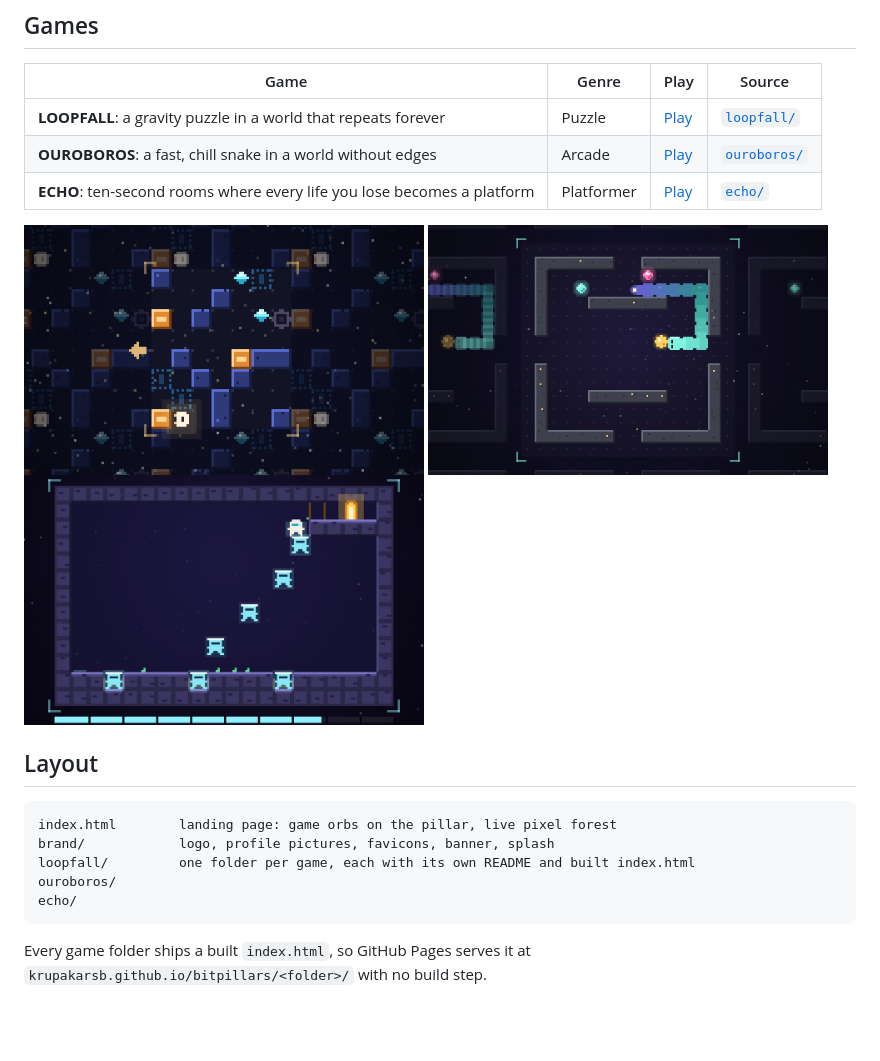
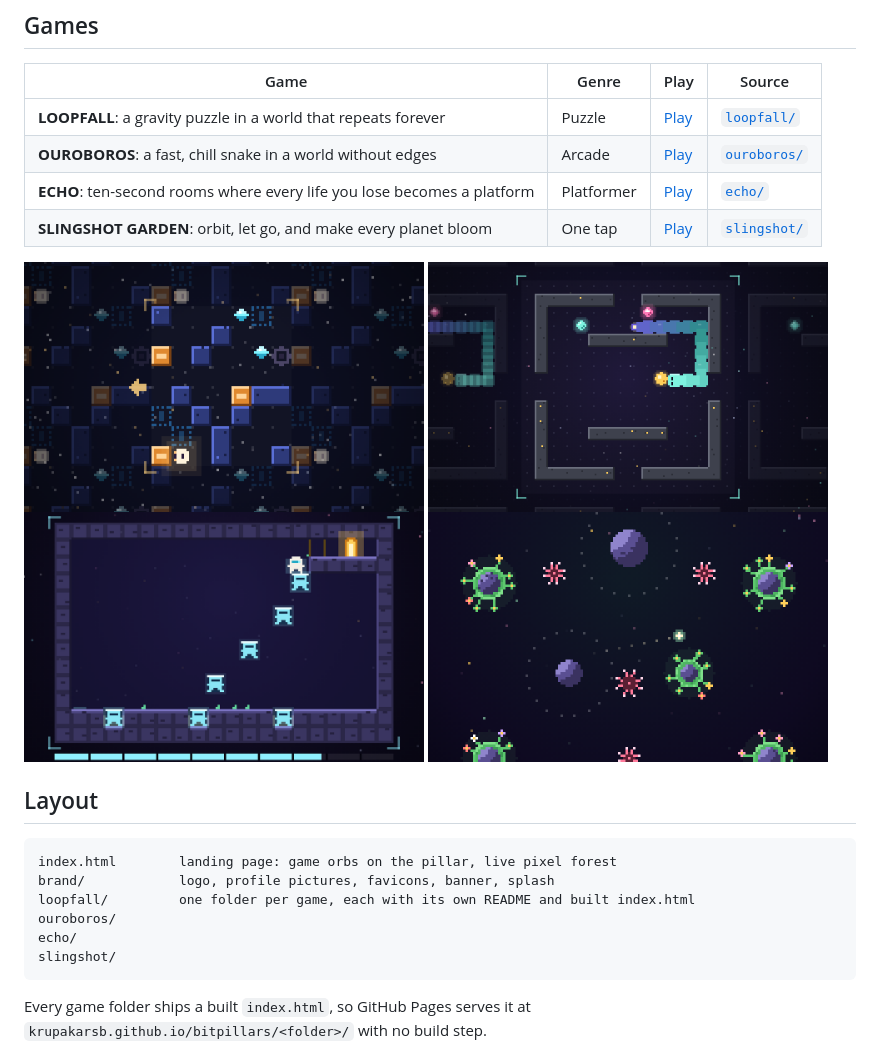
Before and after one commit to krupakarsb/bitpillars, a Markdown page: README.md, the part around the change. Drawn GitHub-style; pictures changed too: slingshot/docs/thumb.png (added); blank space fills up the shorter version.

````diff
--- a/README.md
+++ b/README.md
@@ -13,11 +13,13 @@ Tiny pixel games, built for fun and free to play in your browser, on a phone or
 | **LOOPFALL**: a gravity puzzle in a world that repeats forever | Puzzle | [Play](https://krupakarsb.github.io/bitpillars/loopfall/) | [`loopfall/`](loopfall/) |
 | **OUROBOROS**: a fast, chill snake in a world without edges | Arcade | [Play](https://krupakarsb.github.io/bitpillars/ouroboros/) | [`ouroboros/`](ouroboros/) |
 | **ECHO**: ten-second rooms where every life you lose becomes a platform | Platformer | [Play](https://krupakarsb.github.io/bitpillars/echo/) | [`echo/`](echo/) |
+| **SLINGSHOT GARDEN**: orbit, let go, and make every planet bloom | One tap | [Play](https://krupakarsb.github.io/bitpillars/slingshot/) | [`slingshot/`](slingshot/) |
 
 <p>
   <img src="loopfall/docs/thumb.png" width="400" alt="LOOPFALL gameplay">
   <img src="ouroboros/docs/thumb.png" width="400" alt="OUROBOROS gameplay">
   <img src="echo/docs/thumb.png" width="400" alt="ECHO gameplay">
+  <img src="slingshot/docs/thumb.png" width="400" alt="SLINGSHOT GARDEN gameplay">
 </p>
 
 ## Layout
@@ -28,6 +30,7 @@ brand/            logo, profile pictures, favicons, banner, splash
 loopfall/         one folder per game, each with its own README and built index.html
 ouroboros/
 echo/
+slingshot/
 ```
 
 Every game folder ships a built `index.html`, so GitHub Pages serves it at `krupakarsb.github.io/bitpillars/<folder>/` with no build step.
````
Also changed, not shown: slingshot/README.md (added, +46 -0 lines), slingshot/docs/ring.png (added), slingshot/docs/title.png (added), 9 other files.
